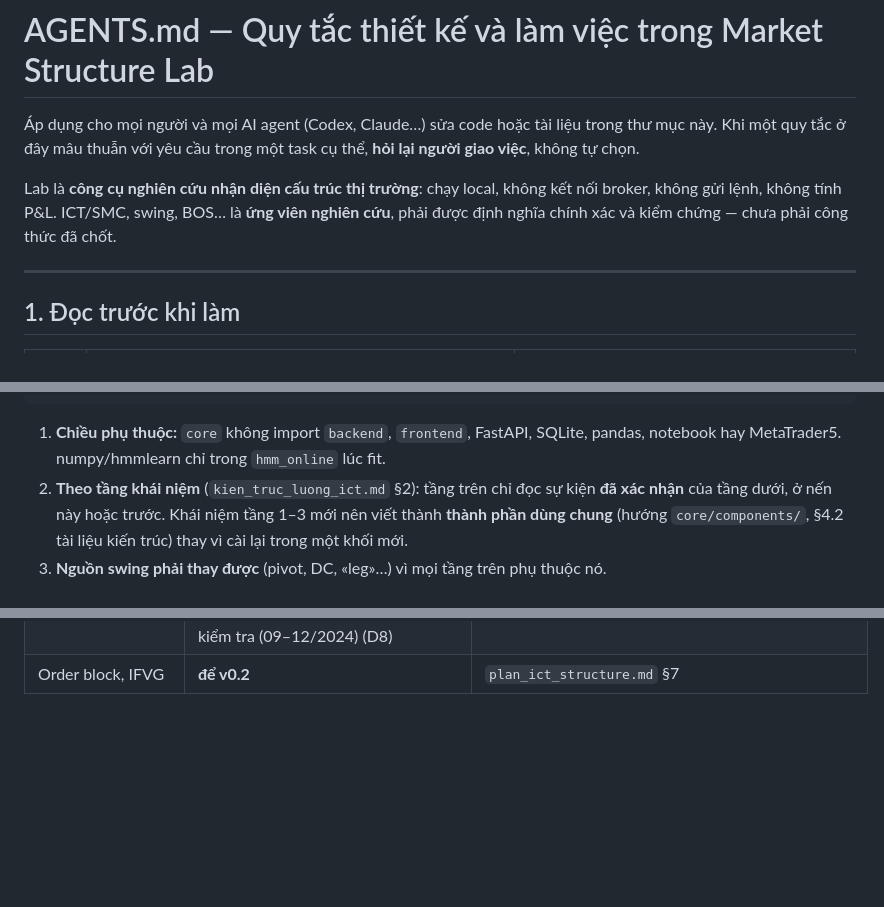
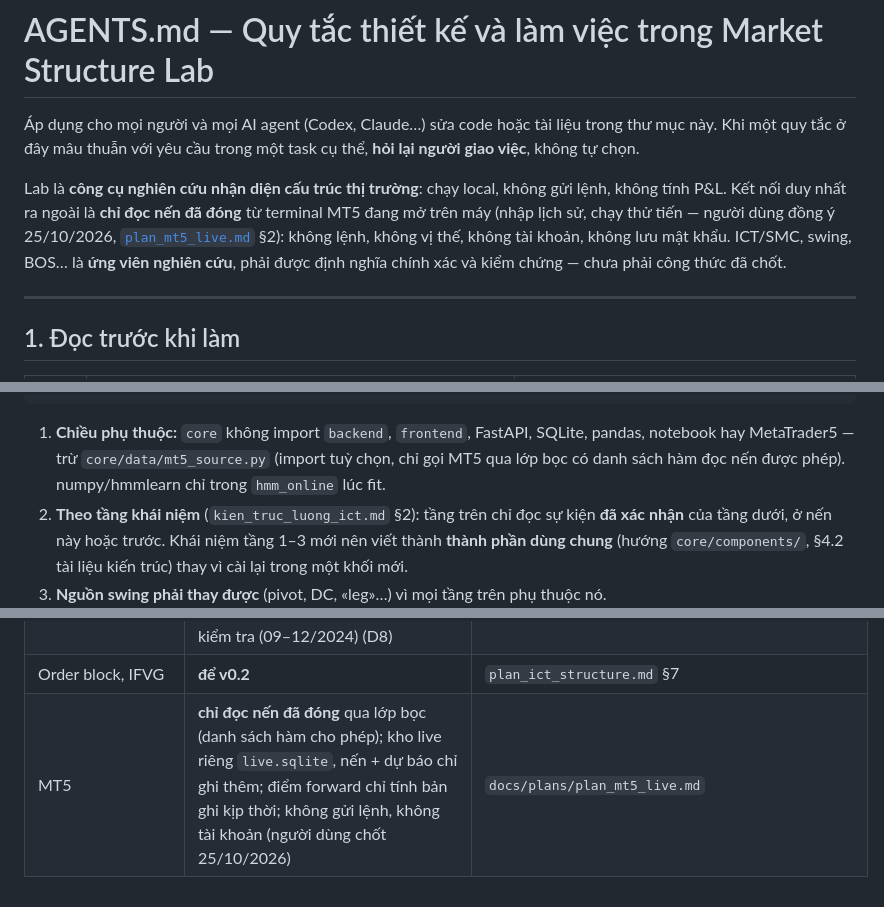
Before and after one commit to pl1201/Finance_System, a Markdown page: AGENTS.md, 3 parts joined by grey strips. GitHub-like rendering; blank space fills up the shorter version.

````diff
--- a/AGENTS.md
+++ b/AGENTS.md
@@ -4,8 +4,10 @@
 Khi một quy tắc ở đây mâu thuẫn với yêu cầu trong một task cụ thể, **hỏi lại người giao việc**,
 không tự chọn.
 
-Lab là **công cụ nghiên cứu nhận diện cấu trúc thị trường**: chạy local, không kết nối broker,
-không gửi lệnh, không tính P&L. ICT/SMC, swing, BOS… là **ứng viên nghiên cứu**, phải được định
+Lab là **công cụ nghiên cứu nhận diện cấu trúc thị trường**: chạy local, không gửi lệnh, không tính P&L. Kết nối duy
+nhất ra ngoài là **chỉ đọc nến đã đóng** từ terminal MT5 đang mở trên máy (nhập lịch sử, chạy thử tiến — người dùng đồng ý
+25/10/2026, [`plan_mt5_live.md`](docs/plans/plan_mt5_live.md) §2): không lệnh, không vị thế, không tài khoản, không lưu
+mật khẩu. ICT/SMC, swing, BOS… là **ứng viên nghiên cứu**, phải được định
 nghĩa chính xác và kiểm chứng — chưa phải công thức đã chốt.
 
 ---
@@ -122,7 +124,8 @@ docs/              algorithms/ (spec) · plans/ · research/ (+ khao_sat/) · gu
 ```
 
 1. **Chiều phụ thuộc:** `core` không import `backend`, `frontend`, FastAPI, SQLite, pandas,
-   notebook hay MetaTrader5. numpy/hmmlearn chỉ trong `hmm_online` lúc fit.
+   notebook hay MetaTrader5 — trừ `core/data/mt5_source.py` (import tuỳ chọn, chỉ gọi MT5 qua lớp bọc có danh sách hàm
+   đọc nến được phép). numpy/hmmlearn chỉ trong `hmm_online` lúc fit.
 2. **Theo tầng khái niệm** (`kien_truc_luong_ict.md` §2): tầng trên chỉ đọc sự kiện **đã xác nhận**
    của tầng dưới, ở nến này hoặc trước. Khái niệm tầng 1–3 mới nên viết thành **thành phần dùng
    chung** (hướng `core/components/`, §4.2 tài liệu kiến trúc) thay vì cài lại trong một khối mới.
@@ -325,3 +328,4 @@ không tràn, trục giá không bị giãn.
 | `ict_structure`: hiển thị chart | theo cách indicator ICT/SMC, **không chú giải màu**: mức thanh khoản vẽ **từ nến đỉnh/đáy gốc**, chỉ xuất hiện từ nến xác nhận (H1); chữ trên chart là thuật ngữ ICT ngắn tiếng Anh (BSL, SSL, sweep, run, Shift, FVG, EQH), giải thích tiếng Việt ở tooltip và dòng trạng thái (H2); order flow = **dải có chữ** ở đáy, tô màu nến để sau (H3); «Hiện tại» giữ **2** vùng còn nguyên mỗi phía (H4). Chế độ Gọn / Chi tiết / Lịch sử; chỉ đổi phần vẽ (lớp vẽ chung `frontend/js/chart/primitives.js`), lõi không đổi (người dùng duyệt 06/10/2026; H-A, H-B đã cài) | `docs/plans/plan_hien_thi_ict.md` §8 |
 | Nhãn tham chiếu đầu tiên | ITH/ITL + shift, XAUUSD M15 `ds_db1583cd4dde`: 2 tuần trong đoạn phát triển (01/01–31/08/2024) + 2 tuần trong đoạn kiểm tra (09–12/2024) (D8) | như trên |
 | Order block, IFVG | **để v0.2** | `plan_ict_structure.md` §7 |
+| MT5 | **chỉ đọc nến đã đóng** qua lớp bọc (danh sách hàm cho phép); kho live riêng `live.sqlite`, nến + dự báo chỉ ghi thêm; điểm forward chỉ tính bản ghi kịp thời; không gửi lệnh, không tài khoản (người dùng chốt 25/10/2026) | `docs/plans/plan_mt5_live.md` |
````
Also changed, not shown: docs/plans/plan_mt5_live.md (added, +152 -0 lines).
